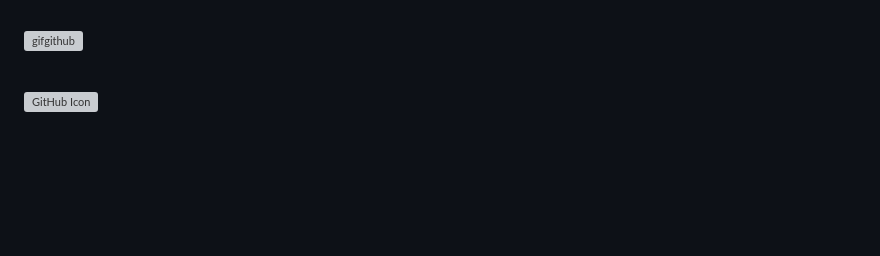
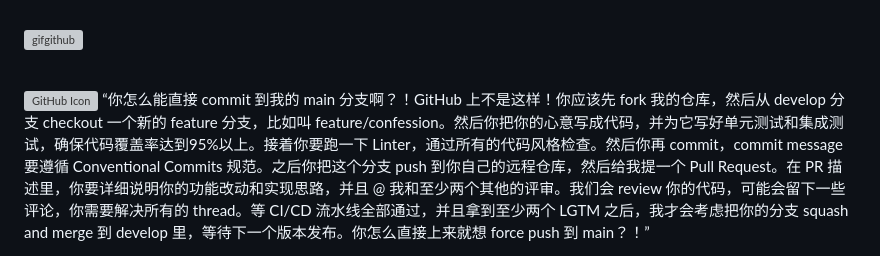
Before and after one commit to isCharles/isCharles, a Markdown page: README.md, the part around the change. Drawn GitHub-style; blank space fills up the shorter version; grey boxes are pictures that could not be loaded.

Commit message:
Include contribution process in README
Add guidelines for contributing to the repository.

```diff
--- a/README.md
+++ b/README.md
@@ -116,3 +116,4 @@
 <a href="https://github.com/CelaDaniel" target="_blank">
   <img align="right" src="https://img.icons8.com/material-outlined/24/ffffff/github.png" alt="GitHub Icon">
 </a>
+ “你怎么能直接 commit 到我的 main 分支啊？！GitHub 上不是这样！你应该先 fork 我的仓库，然后从 develop 分支 checkout 一个新的 feature 分支，比如叫 feature/confession。然后你把你的心意写成代码，并为它写好单元测试和集成测试，确保代码覆盖率达到95%以上。接着你要跑一下 Linter，通过所有的代码风格检查。然后你再 commit，commit message 要遵循 Conventional Commits 规范。之后你把这个分支 push 到你自己的远程仓库，然后给我提一个 Pull Request。在 PR 描述里，你要详细说明你的功能改动和实现思路，并且 @ 我和至少两个其他的评审。我们会 review 你的代码，可能会留下一些评论，你需要解决所有的 thread。等 CI/CD 流水线全部通过，并且拿到至少两个 LGTM 之后，我才会考虑把你的分支 squash and merge 到 develop 里，等待下一个版本发布。你怎么直接上来就想 force push 到 main？！”
```
